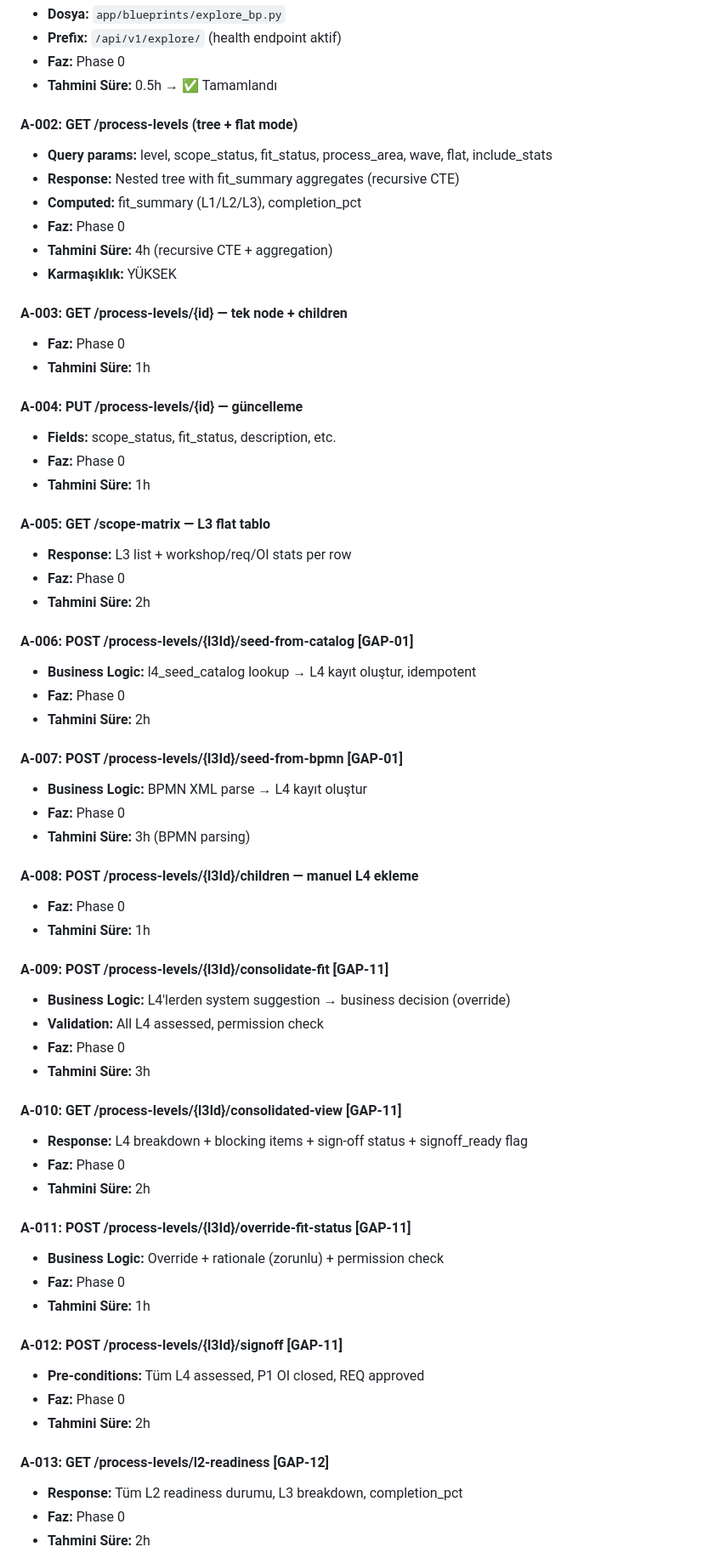
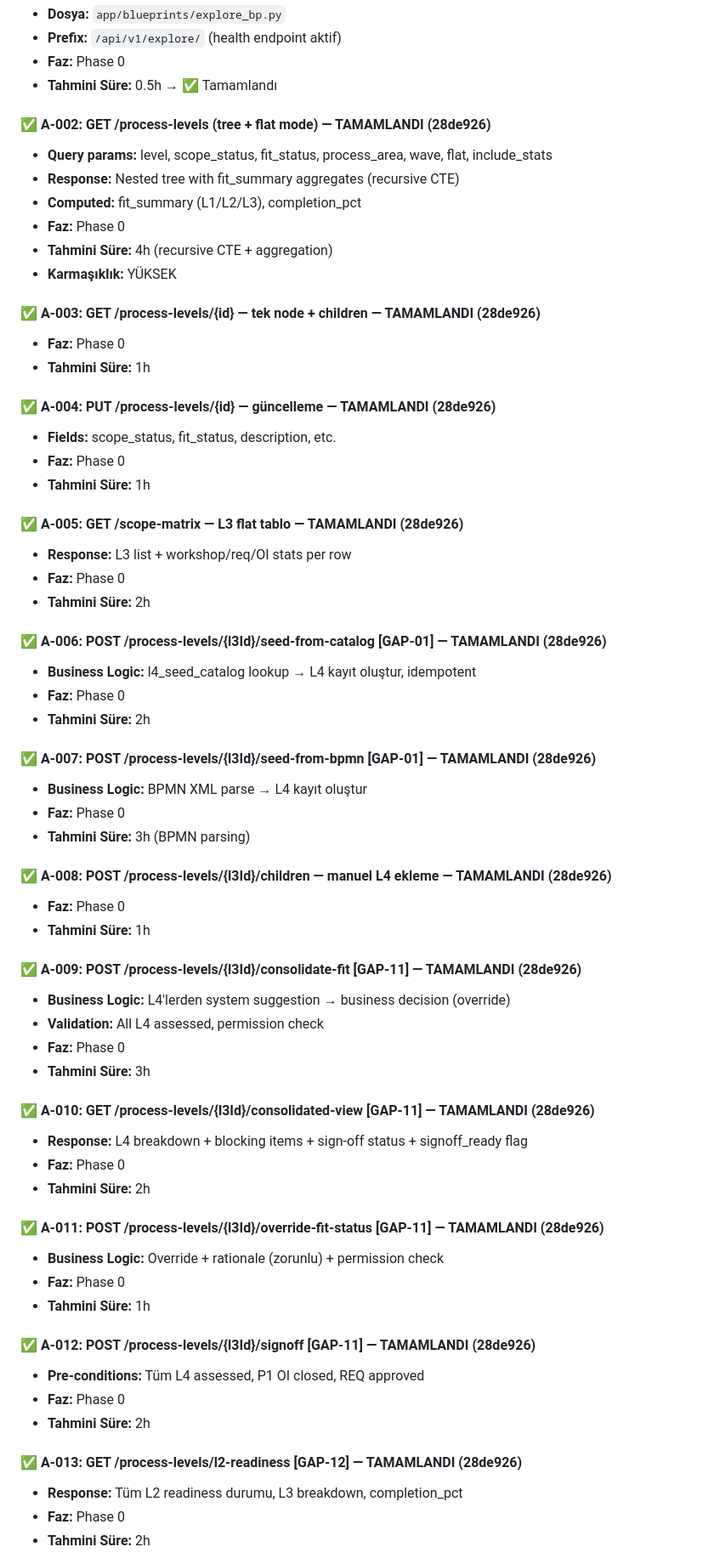
Before and after one commit to umutsoyyilmaz/SAP_Transformation_Platform, a Markdown page: EXPLORE_PHASE_TASK_LIST.md, the part around one of its changes. Shown at 85% size. Rendered like a GitHub page.

Commit message:
docs: update task list — 75/150 tasks complete (28de926)

```diff
--- a/EXPLORE_PHASE_TASK_LIST.md
+++ b/EXPLORE_PHASE_TASK_LIST.md
@@ -318,7 +318,7 @@
 - **Faz:** Phase 0
 - **Tahmini Süre:** 0.5h → ✅ Tamamlandı
 
-#### A-002: GET /process-levels (tree + flat mode)
+#### ✅ A-002: GET /process-levels (tree + flat mode) — TAMAMLANDI (28de926)
 - **Query params:** level, scope_status, fit_status, process_area, wave, flat, include_stats
 - **Response:** Nested tree with fit_summary aggregates (recursive CTE)
 - **Computed:** fit_summary (L1/L2/L3), completion_pct
@@ -326,56 +326,56 @@
 - **Tahmini Süre:** 4h (recursive CTE + aggregation)
 - **Karmaşıklık:** YÜKSEK
 
-#### A-003: GET /process-levels/{id} — tek node + children
+#### ✅ A-003: GET /process-levels/{id} — tek node + children — TAMAMLANDI (28de926)
 - **Faz:** Phase 0
 - **Tahmini Süre:** 1h
 
-#### A-004: PUT /process-levels/{id} — güncelleme
+#### ✅ A-004: PUT /process-levels/{id} — güncelleme — TAMAMLANDI (28de926)
 - **Fields:** scope_status, fit_status, description, etc.
 - **Faz:** Phase 0
 - **Tahmini Süre:** 1h
 
-#### A-005: GET /scope-matrix — L3 flat tablo
+#### ✅ A-005: GET /scope-matrix — L3 flat tablo — TAMAMLANDI (28de926)
 - **Response:** L3 list + workshop/req/OI stats per row
 - **Faz:** Phase 0
 - **Tahmini Süre:** 2h
 
-#### A-006: POST /process-levels/{l3Id}/seed-from-catalog [GAP-01]
+#### ✅ A-006: POST /process-levels/{l3Id}/seed-from-catalog [GAP-01] — TAMAMLANDI (28de926)
 - **Business Logic:** l4_seed_catalog lookup → L4 kayıt oluştur, idempotent
 - **Faz:** Phase 0
 - **Tahmini Süre:** 2h
 
-#### A-007: POST /process-levels/{l3Id}/seed-from-bpmn [GAP-01]
+#### ✅ A-007: POST /process-levels/{l3Id}/seed-from-bpmn [GAP-01] — TAMAMLANDI (28de926)
 - **Business Logic:** BPMN XML parse → L4 kayıt oluştur
 - **Faz:** Phase 0
 - **Tahmini Süre:** 3h (BPMN parsing)
 
-#### A-008: POST /process-levels/{l3Id}/children — manuel L4 ekleme
+#### ✅ A-008: POST /process-levels/{l3Id}/children — manuel L4 ekleme — TAMAMLANDI (28de926)
 - **Faz:** Phase 0
 - **Tahmini Süre:** 1h
 
-#### A-009: POST /process-levels/{l3Id}/consolidate-fit [GAP-11]
+#### ✅ A-009: POST /process-levels/{l3Id}/consolidate-fit [GAP-11] — TAMAMLANDI (28de926)
 - **Business Logic:** L4'lerden system suggestion → business decision (override)
 - **Validation:** All L4 assessed, permission check
 - **Faz:** Phase 0
 - **Tahmini Süre:** 3h
 
-#### A-010: GET /process-levels/{l3Id}/consolidated-view [GAP-11]
+#### ✅ A-010: GET /process-levels/{l3Id}/consolidated-view [GAP-11] — TAMAMLANDI (28de926)
 - **Response:** L4 breakdown + blocking items + sign-off status + signoff_ready flag
 - **Faz:** Phase 0
 - **Tahmini Süre:** 2h
 
-#### A-011: POST /process-levels/{l3Id}/override-fit-status [GAP-11]
+#### ✅ A-011: POST /process-levels/{l3Id}/override-fit-status [GAP-11] — TAMAMLANDI (28de926)
 - **Business Logic:** Override + rationale (zorunlu) + permission check
 - **Faz:** Phase 0
 - **Tahmini Süre:** 1h
 
-#### A-012: POST /process-levels/{l3Id}/signoff [GAP-11]
+#### ✅ A-012: POST /process-levels/{l3Id}/signoff [GAP-11] — TAMAMLANDI (28de926)
 - **Pre-conditions:** Tüm L4 assessed, P1 OI closed, REQ approved
 - **Faz:** Phase 0
 - **Tahmini Süre:** 2h
 
-#### A-013: GET /process-levels/l2-readiness [GAP-12]
+#### ✅ A-013: GET /process-levels/l2-readiness [GAP-12] — TAMAMLANDI (28de926)
 - **Response:** Tüm L2 readiness durumu, L3 breakdown, completion_pct
 - **Faz:** Phase 0
 - **Tahmini Süre:** 2h
```
Also changed, not shown: other parts of EXPLORE_PHASE_TASK_LIST.md (+38 -38 lines).
